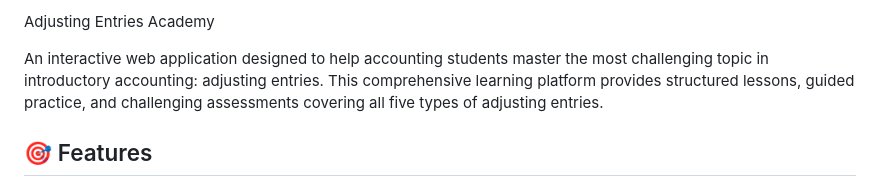
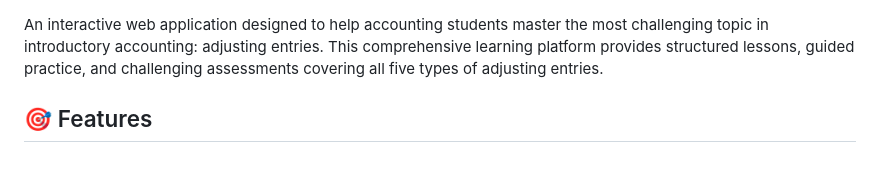
Before and after one commit to carolynf2/AdjustingEntriesAcademy, a Markdown page: README.md, the part around the change. GitHub-like rendering.

```diff
--- a/README.md
+++ b/README.md
@@ -1,5 +1,3 @@
-Adjusting Entries Academy
-
 An interactive web application designed to help accounting students master the most challenging topic in introductory accounting: adjusting entries. This comprehensive learning platform provides structured lessons, guided practice, and challenging assessments covering all five types of adjusting entries.
 
 ## 🎯 Features
```
